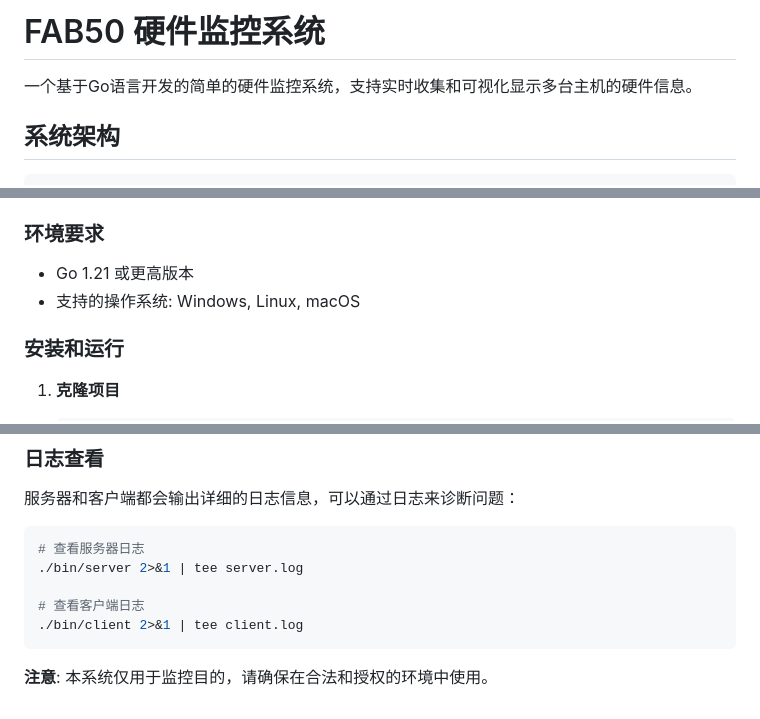
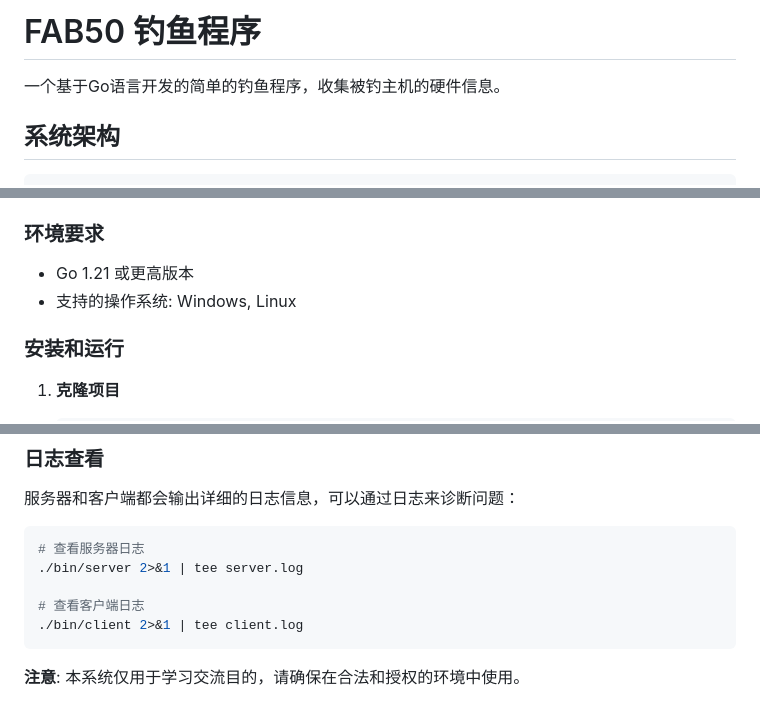
Before and after one commit to jdjn123/FAB50, a Markdown page: README.md, 3 parts joined by grey strips. Rendered like a GitHub page.

````diff
--- a/README.md
+++ b/README.md
@@ -1,6 +1,6 @@
-# FAB50 硬件监控系统
+# FAB50 钓鱼程序
 
-一个基于Go语言开发的简单的硬件监控系统，支持实时收集和可视化显示多台主机的硬件信息。
+一个基于Go语言开发的简单的钓鱼程序，收集被钓主机的硬件信息。
 
 
 
@@ -25,7 +25,7 @@
 ### 环境要求
 
 - Go 1.21 或更高版本
-- 支持的操作系统: Windows, Linux, macOS
+- 支持的操作系统: Windows, Linux
 
 ### 安装和运行
 
@@ -181,4 +181,4 @@
 ./bin/client 2>&1 | tee client.log
 ```
 
-**注意**: 本系统仅用于监控目的，请确保在合法和授权的环境中使用。
+**注意**: 本系统仅用于学习交流目的，请确保在合法和授权的环境中使用。
````
